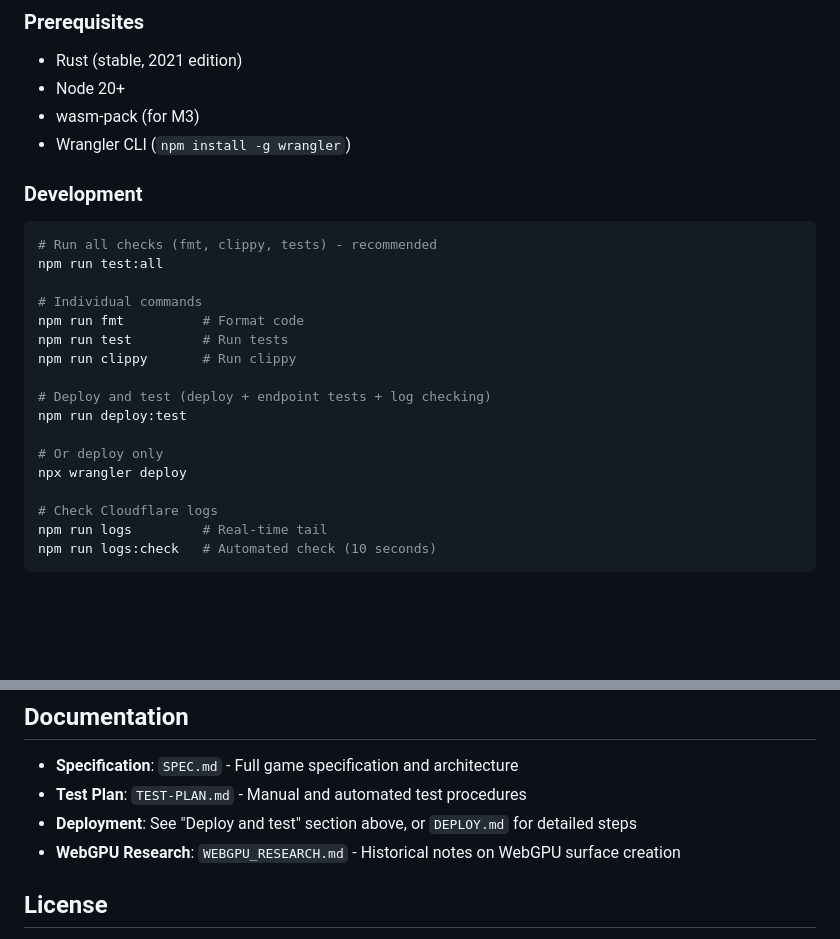
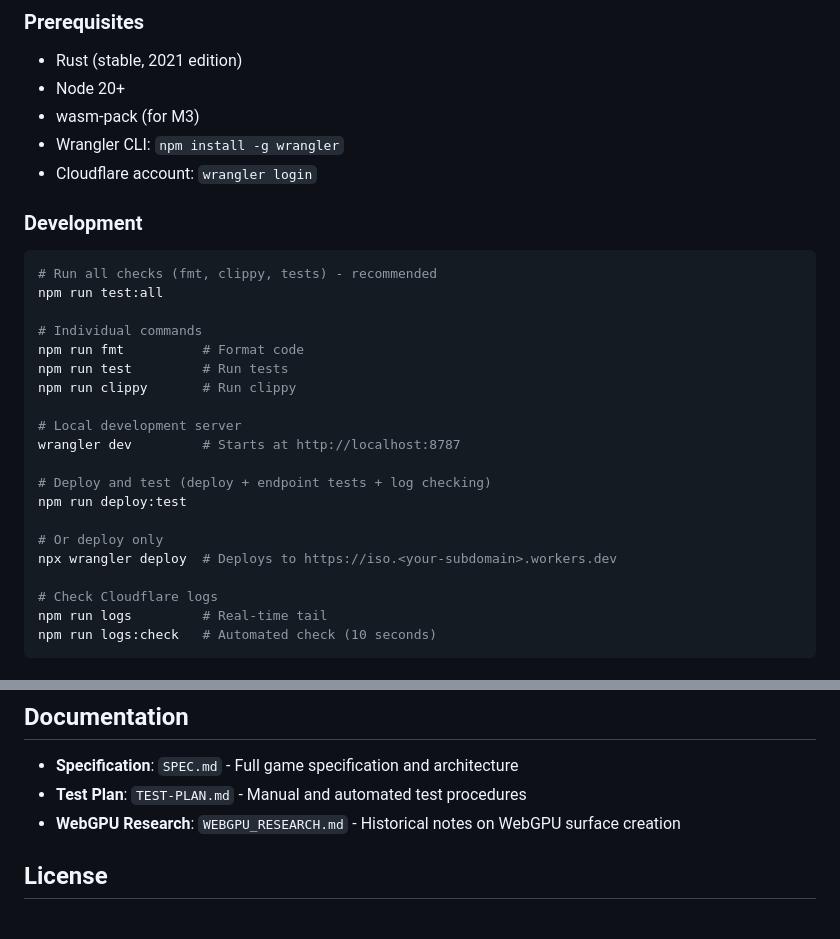
Before and after one commit to rgilks/pongo, a Markdown page: README.md, 2 parts joined by grey strips. Drawn GitHub-style; blank space fills up the shorter version.

```diff
--- a/README.md
+++ b/README.md
@@ -37,7 +37,8 @@ A mobile-friendly, code-to-join, isometric arena shooter built with Rust + WebGP
 - Rust (stable, 2021 edition)
 - Node 20+
 - wasm-pack (for M3)
-- Wrangler CLI (`npm install -g wrangler`)
+- Wrangler CLI: `npm install -g wrangler`
+- Cloudflare account: `wrangler login`
 
 ### Development
 
@@ -50,11 +51,14 @@ npm run fmt          # Format code
 npm run test         # Run tests
 npm run clippy       # Run clippy
 
+# Local development server
+wrangler dev         # Starts at http://localhost:8787
+
 # Deploy and test (deploy + endpoint tests + log checking)
 npm run deploy:test
 
 # Or deploy only
-npx wrangler deploy
+npx wrangler deploy  # Deploys to https://iso.<your-subdomain>.workers.dev
 
 # Check Cloudflare logs
 npm run logs         # Real-time tail
@@ -106,7 +110,6 @@ cargo test --package proto      # Protocol serialization
 
 - **Specification**: `SPEC.md` - Full game specification and architecture
 - **Test Plan**: `TEST-PLAN.md` - Manual and automated test procedures
-- **Deployment**: See "Deploy and test" section above, or `DEPLOY.md` for detailed steps
 - **WebGPU Research**: `WEBGPU_RESEARCH.md` - Historical notes on WebGPU surface creation
 
 ## License
```
Also changed, not shown: DEPLOY.md (deleted, +0 -66 lines).
